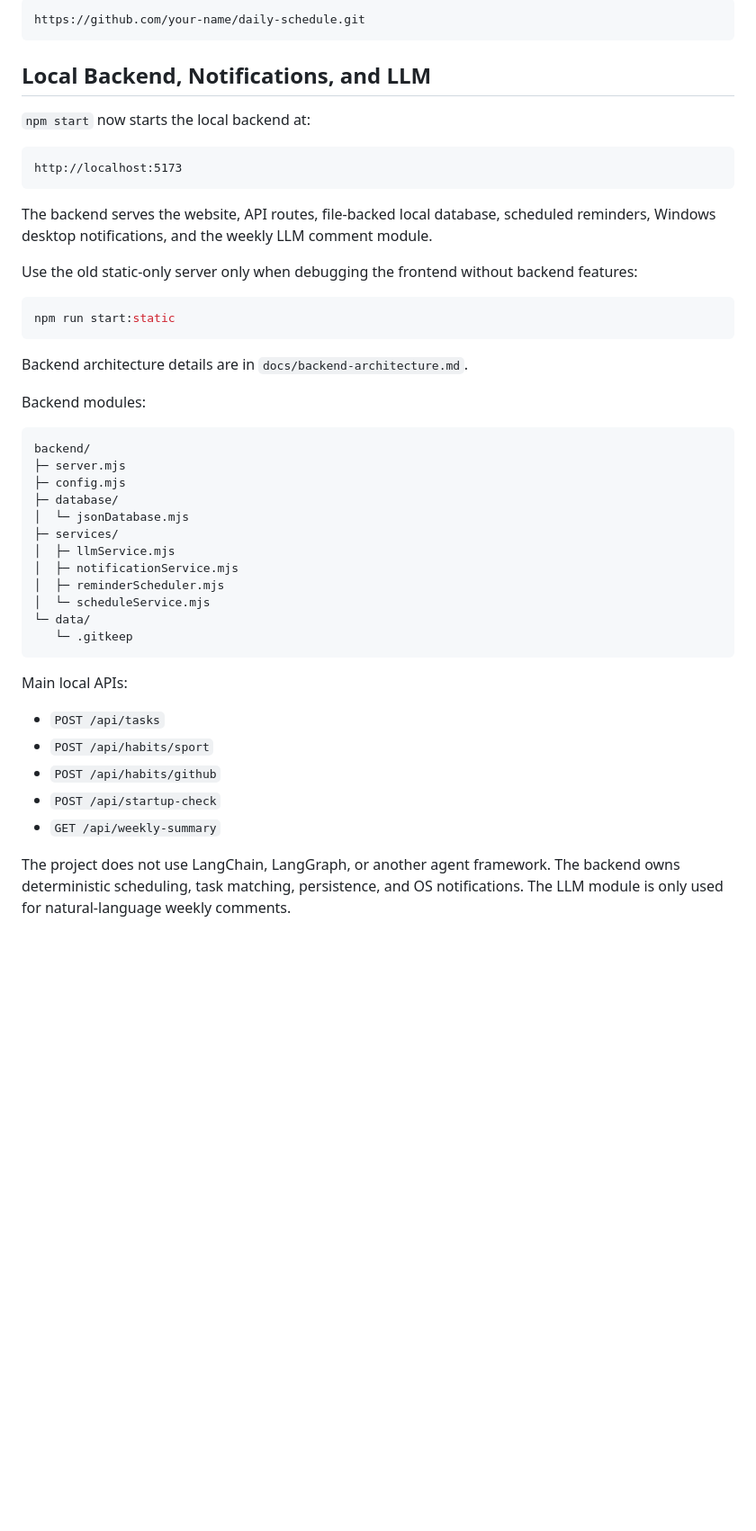
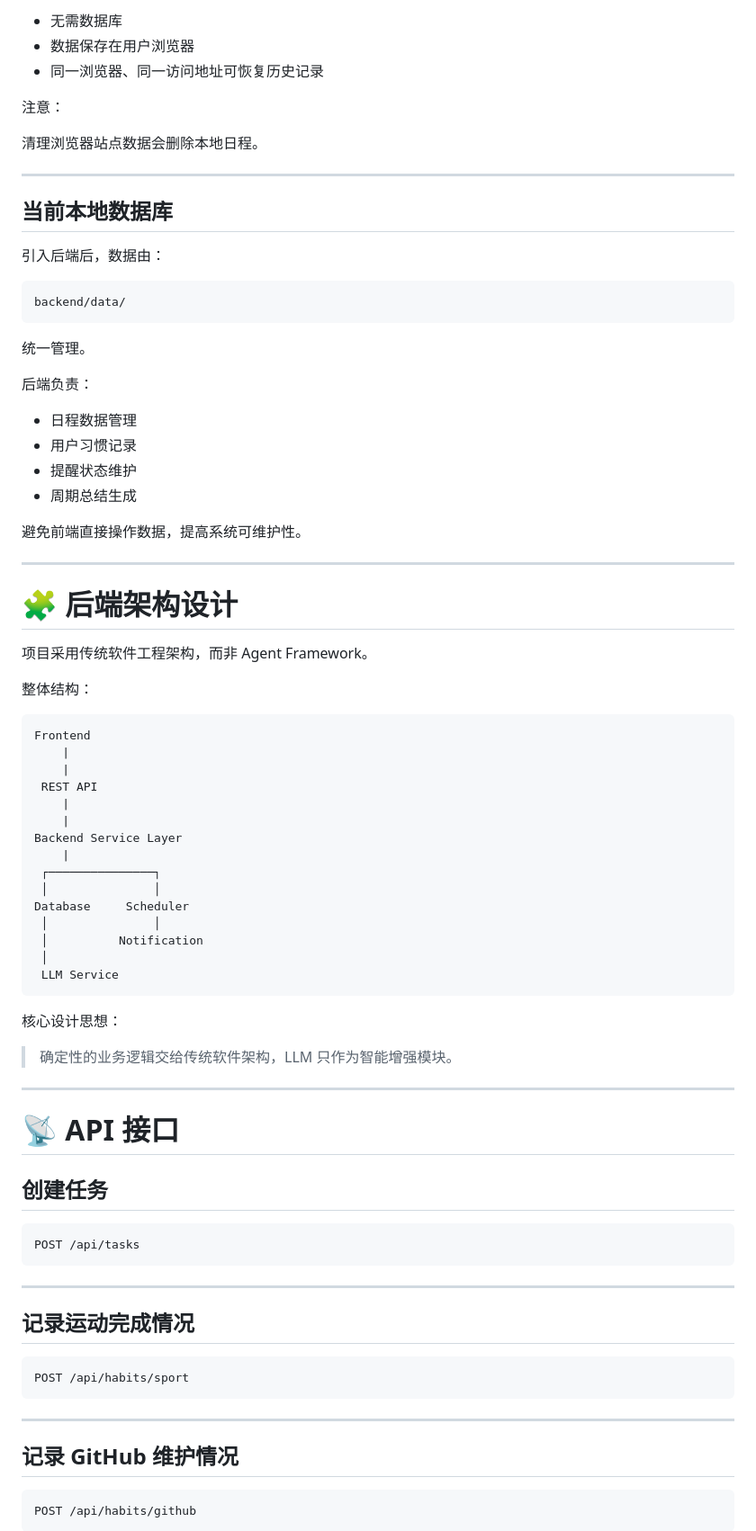
Before and after one commit to benjaminchou678-cmyk/Daily-Schedule, a Markdown page: README.md, the part around one of its changes. Shown at 90% size. GitHub-like rendering; blank space fills up the shorter version.

````diff
--- a/README.md
+++ b/README.md
@@ -94,50 +245,86 @@ git push -u origin main
 
-```text
-https://github.com/your-name/daily-schedule.git
+- 无需数据库
+- 数据保存在用户浏览器
+- 同一浏览器、同一访问地址可恢复历史记录
+
+注意：
+
+清理浏览器站点数据会删除本地日程。
+
+---
+
+## 当前本地数据库
+
+引入后端后，数据由：
+
+```
+backend/data/
 ```
 
-## Local Backend, Notifications, and LLM
+统一管理。
 
-`npm start` now starts the local backend at:
+后端负责：
 
-```text
-http://localhost:5173
+- 日程数据管理
+- 用户习惯记录
+- 提醒状态维护
+- 周期总结生成
+
+避免前端直接操作数据，提高系统可维护性。
+
+---
+
+# 🧩 后端架构设计
+
+项目采用传统软件工程架构，而非 Agent Framework。
+
+整体结构：
+
+```
+Frontend
+    |
+    |
+ REST API
+    |
+    |
+Backend Service Layer
+    |
+ ┌───────────────┐
+ │               │
+Database     Scheduler
+ │               │
+ │          Notification
+ │
+ LLM Service
 ```
 
-The backend serves the website, API routes, file-backed local database, scheduled reminders, Windows desktop notifications, and the weekly LLM comment module.
+核心设计思想：
 
-Use the old static-only server only when debugging the frontend without backend features:
+> 确定性的业务逻辑交给传统软件架构，LLM 只作为智能增强模块。
 
-```bash
-npm run start:static
+---
+
+# 📡 API 接口
+
+## 创建任务
+
+```
+POST /api/tasks
 ```
 
-Backend architecture details are in `docs/backend-architecture.md`.
+---
 
-Backend modules:
+## 记录运动完成情况
 
-```text
-backend/
-├─ server.mjs
-├─ config.mjs
-├─ database/
-│  └─ jsonDatabase.mjs
-├─ services/
-│  ├─ llmService.mjs
-│  ├─ notificationService.mjs
-│  ├─ reminderScheduler.mjs
-│  └─ scheduleService.mjs
-└─ data/
-   └─ .gitkeep
+```
+POST /api/habits/sport
 ```
 
-Main local APIs:
+---
 
-- `POST /api/tasks`
-- `POST /api/habits/sport`
-- `POST /api/habits/github`
-- `POST /api/startup-check`
-- `GET /api/weekly-summary`
+## 记录 GitHub 维护情况
 
-The project does not use LangChain, LangGraph, or another agent framework. The backend owns deterministic scheduling, task matching, persistence, and OS notifications. The LLM module is only used for natural-language weekly comments.
+```
+POST /api/habits/github
+```
 
````
Also changed, not shown: other parts of README.md (+368 -43 lines).
